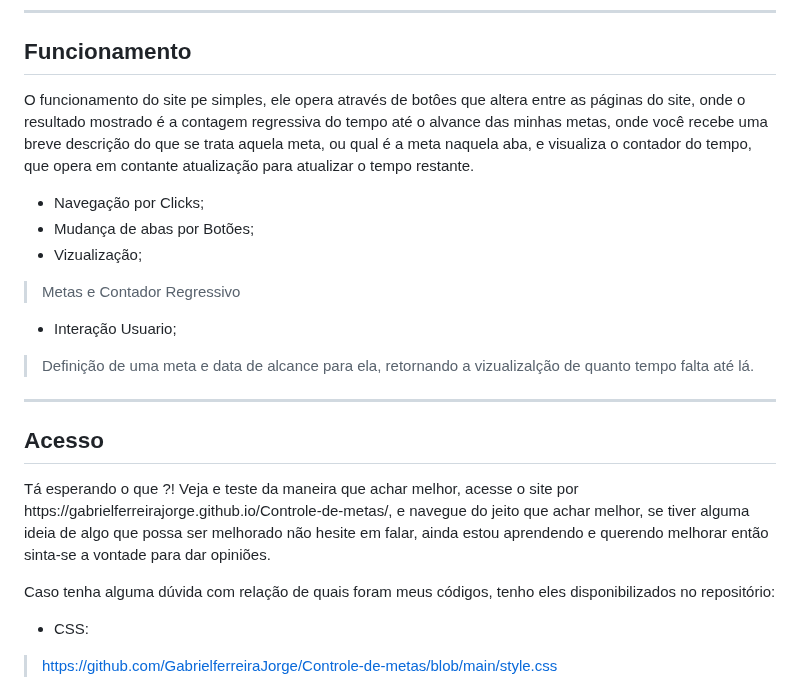
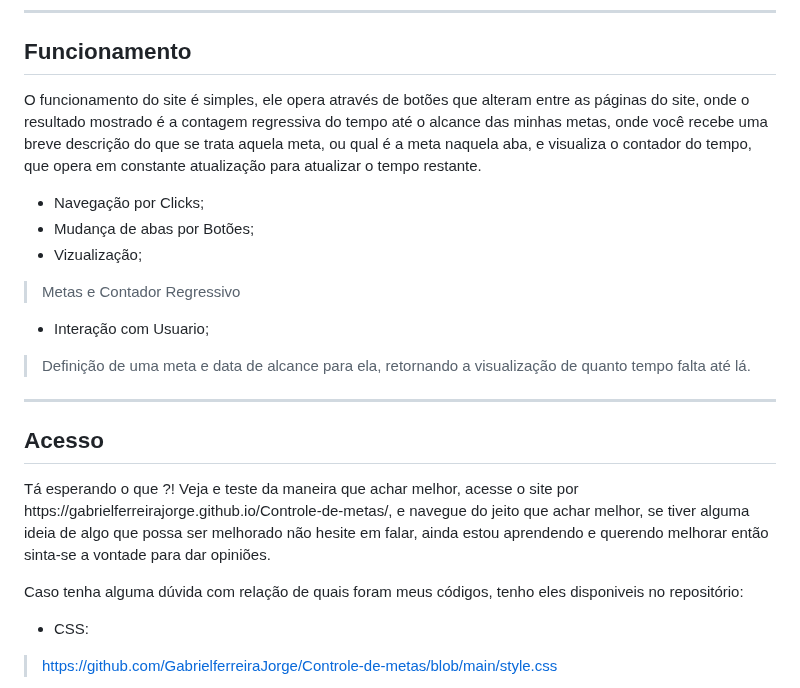
Before and after one commit to GabrielferreiraJorge/Controle-de-metas, a Markdown page: README.md, the part around the change. GitHub-like rendering.

Commit message:
Update README.md
Arrumando a gramática

```diff
--- a/README.md
+++ b/README.md
@@ -84,21 +84,21 @@
 
 ## Funcionamento
 
-<p>O funcionamento do site pe simples, ele opera através de botôes que altera entre as páginas do site, onde o resultado mostrado é a contagem regressiva do tempo até o alvance das minhas metas, onde você recebe uma breve descrição do que se trata aquela meta, ou qual é a meta naquela aba, e visualiza o contador do tempo, que opera em contante atualização para atualizar o tempo restante.</p>
+<p>O funcionamento do site é simples, ele opera através de botões que alteram entre as páginas do site, onde o resultado mostrado é a contagem regressiva do tempo até o alcance das minhas metas, onde você recebe uma breve descrição do que se trata aquela meta, ou qual é a meta naquela aba, e visualiza o contador do tempo, que opera em constante atualização para atualizar o tempo restante.</p>
 
 - Navegação por Clicks;
 - Mudança de abas por Botões;
 - Vizualização;
 > Metas e Contador Regressivo
-- Interação Usuario;
-> Definição de uma meta e data de alcance para ela, retornando a vizualizalção de quanto tempo falta até lá.
+- Interação com Usuario;
+> Definição de uma meta e data de alcance para ela, retornando a visualização de quanto tempo falta até lá.
 
 <hr>
 
 ## Acesso
 
 <p>Tá esperando o que ?! Veja e teste da maneira que achar melhor, acesse o site por https://gabrielferreirajorge.github.io/Controle-de-metas/, e navegue do jeito que achar melhor, se tiver alguma ideia de algo que possa ser melhorado não hesite em falar, ainda estou aprendendo e querendo melhorar então sinta-se a vontade para dar opiniões.</p>
-<p>Caso tenha alguma dúvida com relação de quais foram meus códigos, tenho eles disponibilizados no repositório:</p>
+<p>Caso tenha alguma dúvida com relação de quais foram meus códigos, tenho eles disponiveis no repositório:</p>
 
 - CSS:
 > https://github.com/GabrielferreiraJorge/Controle-de-metas/blob/main/style.css
```
